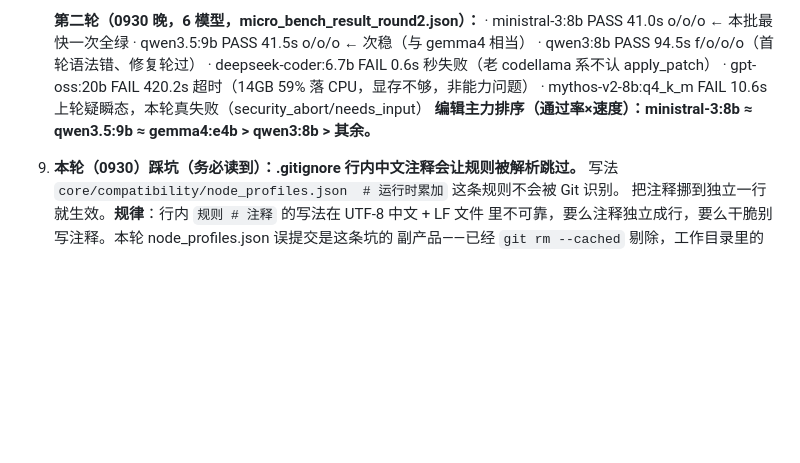
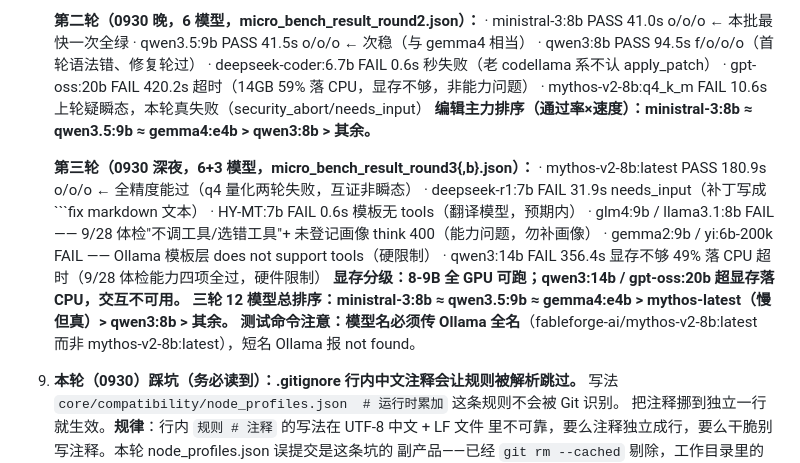
Before and after one commit to suyunpledge/Anvil, a Markdown page: CODEX-HANDOFF.md, the part around the change. Rendered like a GitHub page; blank space fills up the shorter version.

Commit message:
bench: round 3 — nine more models, mythos full-precision passes (0930 late)
第三轮 9 个模型（6+3 补测），结果与归因记录在 CODEX-HANDOFF §4.4-8：

- mythos-v2-8b:latest  PASS 180.9s o/o/o —— 全精度能过，q4 量化两轮失败互证非瞬态
- deepseek-r1:7b       FAIL 31.9s needs_input（补丁写成 markdown 文本）
- HY-MT:7b             FAIL 0.6s 模板无 tools（翻译模型）
- glm4:9b / llama3.1:8b —— 9/28 体检结论"不调工具/选错工具"（能力问题）
- gemma2:9b / yi:6b-200k —— Ollama 模板层 does not support tools（硬限制）
- qwen3:14b            FAIL 356.4s 显存不够落 CPU 超时（能力够，硬件限制）

显存分级：8-9B 全 GPU 可跑；qwen3:14b / gpt-oss:20b 超显存，交互不可用。

三轮 12 模型总排序：ministral-3:8b ≈ qwen3.5:9b ≈ gemma4:e4b
> mythos-latest（慢但真）> qwen3:8b > 其余。

测试命令注意：模型名必须传 Ollama 全名（短名报 not found）。

````diff
--- a/CODEX-HANDOFF.md
+++ b/CODEX-HANDOFF.md
@@ -198,6 +198,17 @@ code 工单走「暂存区 → 三个 gate → 人确认 → 原子替换」，t
      · mythos-v2-8b:q4_k_m   FAIL  10.6s  上轮疑瞬态，本轮真失败（security_abort/needs_input）
    **编辑主力排序（通过率×速度）：ministral-3:8b ≈ qwen3.5:9b ≈ gemma4:e4b > qwen3:8b > 其余。**
 
+   **第三轮（0930 深夜，6+3 模型，micro_bench_result_round3{,b}.json）：**
+     · mythos-v2-8b:latest   PASS 180.9s  o/o/o  ← 全精度能过（q4 量化两轮失败，互证非瞬态）
+     · deepseek-r1:7b        FAIL  31.9s   needs_input（补丁写成 ```fix markdown 文本）
+     · HY-MT:7b              FAIL   0.6s   模板无 tools（翻译模型，预期内）
+     · glm4:9b / llama3.1:8b FAIL   ——    9/28 体检"不调工具/选错工具"+ 未登记画像 think 400（能力问题，勿补画像）
+     · gemma2:9b / yi:6b-200k FAIL  ——    Ollama 模板层 does not support tools（硬限制）
+     · qwen3:14b             FAIL 356.4s   显存不够 49% 落 CPU 超时（9/28 体检能力四项全过，硬件限制）
+   **显存分级：8-9B 全 GPU 可跑；qwen3:14b / gpt-oss:20b 超显存落 CPU，交互不可用。**
+   **三轮 12 模型总排序：ministral-3:8b ≈ qwen3.5:9b ≈ gemma4:e4b > mythos-latest（慢但真）> qwen3:8b > 其余。**
+   **测试命令注意：模型名必须传 Ollama 全名**（fableforge-ai/mythos-v2-8b:latest 而非 mythos-v2-8b:latest），短名 Ollama 报 not found。
+
 9. **本轮（0930）踩坑（务必读到）：.gitignore 行内中文注释会让规则被解析跳过。**
    写法 `core/compatibility/node_profiles.json  # 运行时累加` 这条规则不会被 Git 识别。
    把注释挪到独立一行就生效。**规律**：行内 `规则 # 注释` 的写法在 UTF-8 中文 + LF 文件
````
